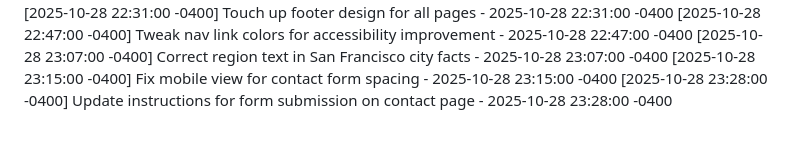
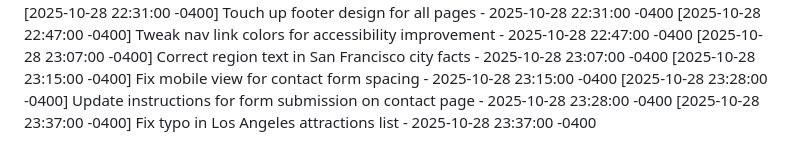
Before and after one commit to avilanoslen2006-png/CaliforniaCityExplorer, a Markdown page: COMMIT_HISTORY.md, the part around the change. Drawn GitHub-style.

Commit message:
Fix typo in Los Angeles attractions list

```diff
--- a/COMMIT_HISTORY.md
+++ b/COMMIT_HISTORY.md
@@ -40,3 +40,4 @@
 [2025-10-28 23:07:00 -0400] Correct region text in San Francisco city facts - 2025-10-28 23:07:00 -0400
 [2025-10-28 23:15:00 -0400] Fix mobile view for contact form spacing - 2025-10-28 23:15:00 -0400
 [2025-10-28 23:28:00 -0400] Update instructions for form submission on contact page - 2025-10-28 23:28:00 -0400
+[2025-10-28 23:37:00 -0400] Fix typo in Los Angeles attractions list - 2025-10-28 23:37:00 -0400
```
